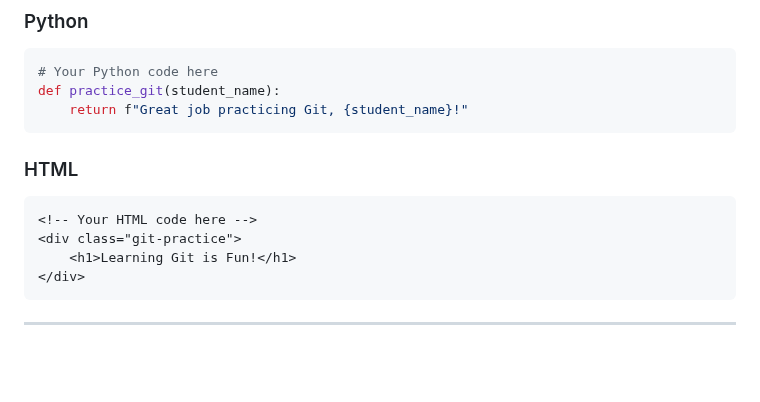
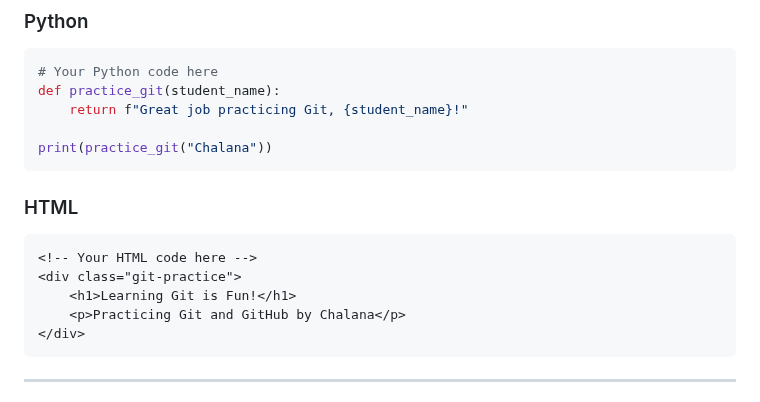
Before and after one commit to nisalgunawardhana/Github-for-beginners, a Markdown page: practice-file.md, the part around the change. Rendered like a GitHub page; blank space fills up the shorter version.

Commit message:
Update html section and python section

````diff
--- a/practice-file.md
+++ b/practice-file.md
@@ -122,6 +122,8 @@ console.log(greetLearner("Chalana"));
 # Your Python code here
 def practice_git(student_name):
     return f"Great job practicing Git, {student_name}!"
+
+print(practice_git("Chalana"))
 ```
 
 ### HTML
@@ -129,6 +131,7 @@ def practice_git(student_name):
 <!-- Your HTML code here -->
 <div class="git-practice">
     <h1>Learning Git is Fun!</h1>
+    <p>Practicing Git and GitHub by Chalana</p>
 </div>
 ```
 
````
